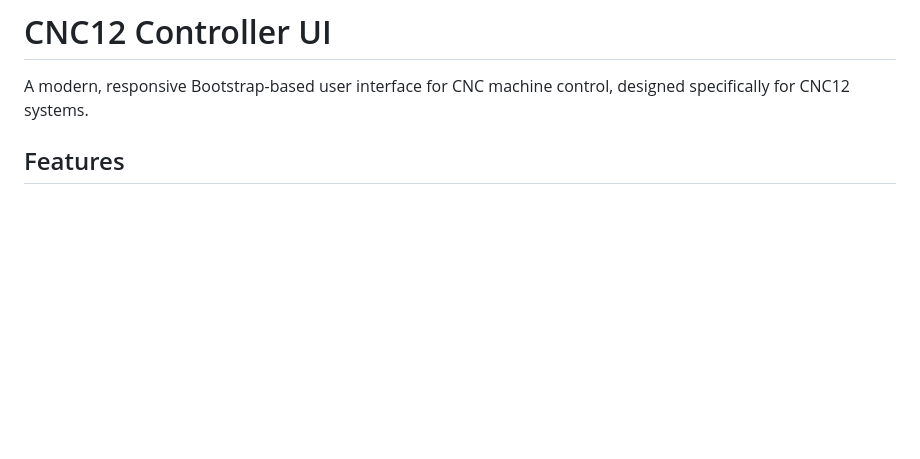
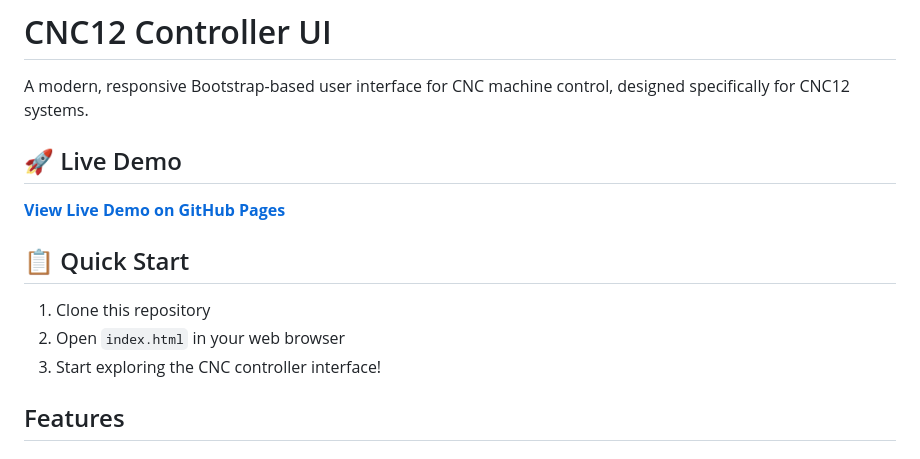
Before and after one commit to avidcnces/cnc12ui, a Markdown page: README.md, the part around the change. Rendered like a GitHub page; blank space fills up the shorter version.

Commit message:
Add GitHub Pages live demo link to README

```diff
--- a/README.md
+++ b/README.md
@@ -1,6 +1,16 @@
 # CNC12 Controller UI
 
 A modern, responsive Bootstrap-based user interface for CNC machine control, designed specifically for CNC12 systems.
+
+## 🚀 Live Demo
+
+**[View Live Demo on GitHub Pages](https://avidcnces.github.io/cnc12ui/)**
+
+## 📋 Quick Start
+
+1. Clone this repository
+2. Open `index.html` in your web browser
+3. Start exploring the CNC controller interface!
 
 ## Features
 
```
